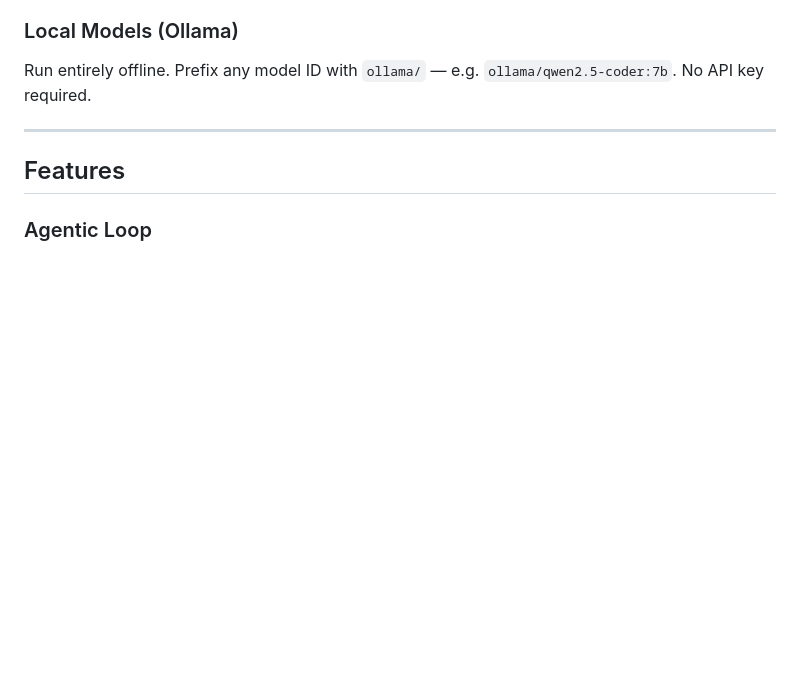
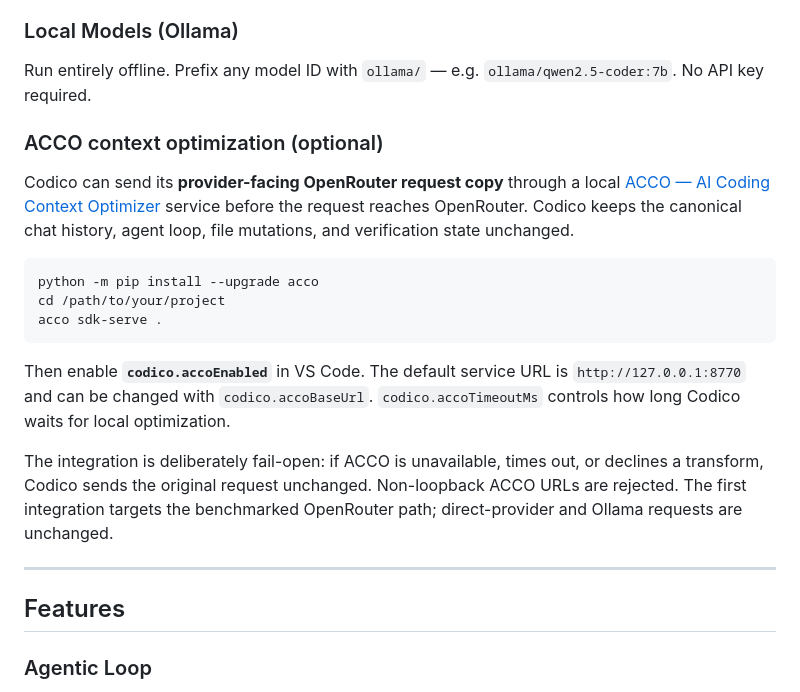
Before and after one commit to ehk2509/codico, a Markdown page: README.md, the part around the change. Rendered like a GitHub page; blank space fills up the shorter version.

Commit message:
docs: explain optional ACCO provider optimization

````diff
--- a/README.md
+++ b/README.md
@@ -35,6 +35,28 @@ Access hundreds of models through a single API key — including free-tier model
 
 ### Local Models (Ollama)
 Run entirely offline. Prefix any model ID with `ollama/` — e.g. `ollama/qwen2.5-coder:7b`. No API key required.
+
+### ACCO context optimization (optional)
+
+Codico can send its **provider-facing OpenRouter request copy** through a local
+[ACCO — AI Coding Context Optimizer](https://github.com/ehk2509/ai-coding-context-optimizer)
+service before the request reaches OpenRouter. Codico keeps the canonical chat
+history, agent loop, file mutations, and verification state unchanged.
+
+```bash
+python -m pip install --upgrade acco
+cd /path/to/your/project
+acco sdk-serve .
+```
+
+Then enable **`codico.accoEnabled`** in VS Code. The default service URL is
+`http://127.0.0.1:8770` and can be changed with `codico.accoBaseUrl`.
+`codico.accoTimeoutMs` controls how long Codico waits for local optimization.
+
+The integration is deliberately fail-open: if ACCO is unavailable, times out, or
+declines a transform, Codico sends the original request unchanged. Non-loopback
+ACCO URLs are rejected. The first integration targets the benchmarked OpenRouter
+path; direct-provider and Ollama requests are unchanged.
 
 ---
 
````
